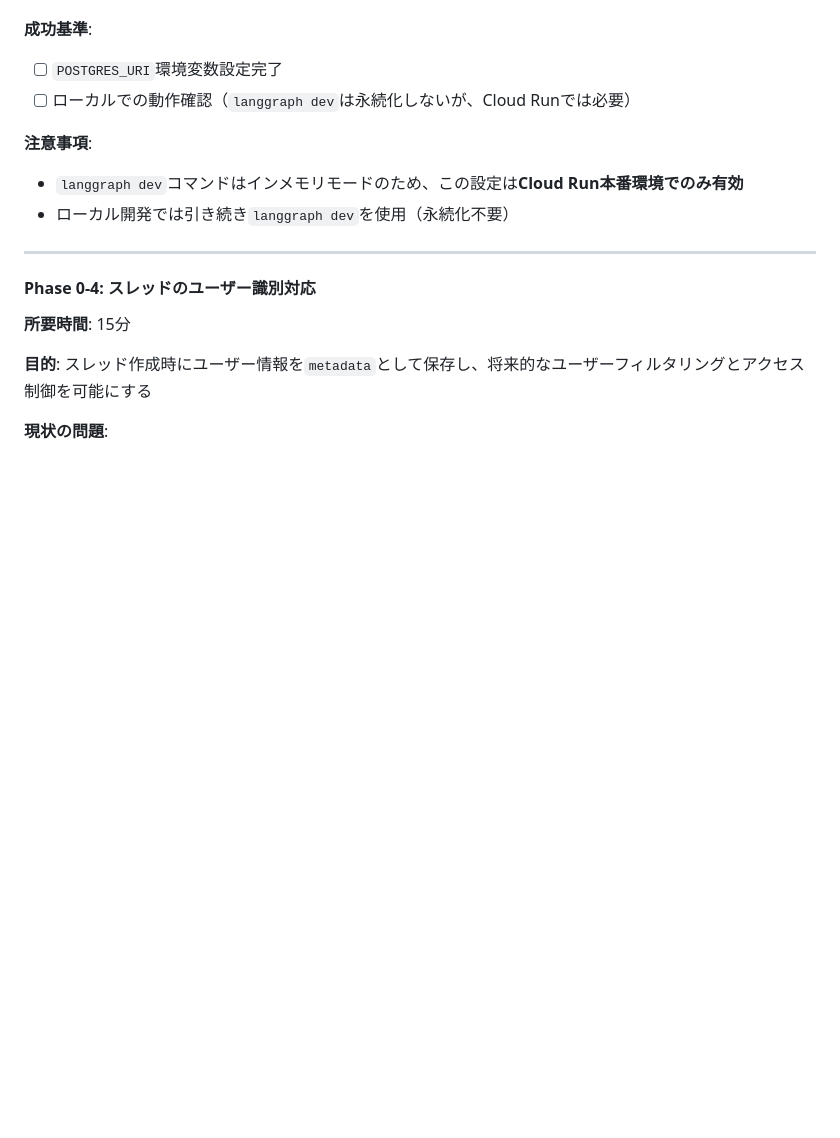
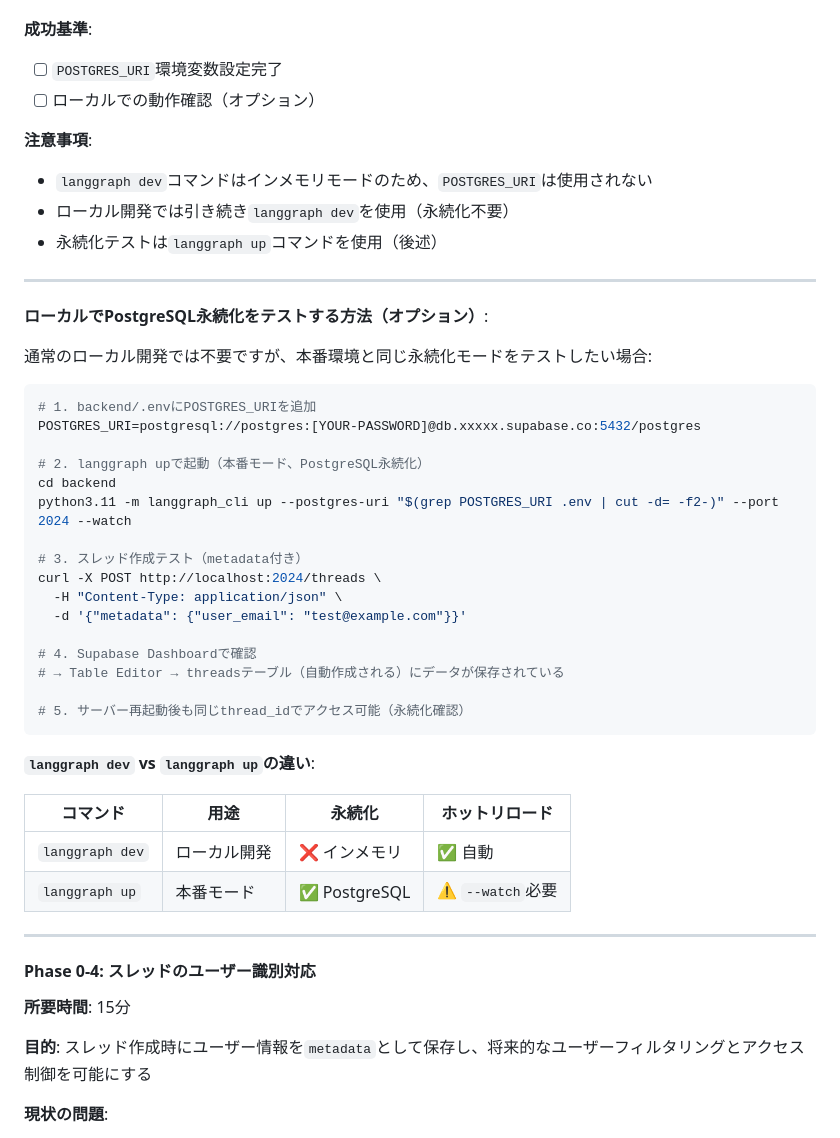
Before and after one commit to miyata09x0084/slide-pilot, a Markdown page: docs/implementation-plans/DEPLOYMENT_PLAN_FIREBASE_CLOUDRUN.md, the part around the change. GitHub-like rendering; blank space fills up the shorter version.

Commit message:
docs: PostgreSQL永続化のローカルテスト手順を追加 (#27)
langgraph dev と langgraph up の違いを明確化し、
ローカル環境でPostgreSQL永続化をテストする方法を追加

## 変更内容

### DEPLOYMENT_PLAN_FIREBASE_CLOUDRUN.md
- Phase 0-3にローカルテスト手順を追加
- `langgraph up`コマンドの使用方法を記載
- `langgraph dev` vs `langgraph up`の比較表を追加

### CLAUDE.md
- LangGraph Server起動方法に本番モードを追加
- 開発モードと本番モードの違いを明確化
- Thread persistenceの説明を追加

## 主な追加情報

**langgraph dev（開発モード）**:
- インメモリ（永続化なし）
- ホットリロード自動
- ローカル開発推奨

**langgraph up（本番モード）**:
- PostgreSQL永続化
- --watchオプションでホットリロード
- 本番環境テスト用

🤖 Generated with [Claude Code](https://claude.com/claude-code)

Co-Authored-By: Claude <noreply@anthropic.com>

````diff
--- a/docs/implementation-plans/DEPLOYMENT_PLAN_FIREBASE_CLOUDRUN.md
+++ b/docs/implementation-plans/DEPLOYMENT_PLAN_FIREBASE_CLOUDRUN.md
@@ -229,11 +229,44 @@ LangGraph Serverは`POSTGRES_URI`環境変数を自動認識し、永続化ス
 
 **成功基準**:
 - [ ] `POSTGRES_URI`環境変数設定完了
-- [ ] ローカルでの動作確認（`langgraph dev`は永続化しないが、Cloud Runでは必要）
+- [ ] ローカルでの動作確認（オプション）
 
 **注意事項**:
-- `langgraph dev`コマンドはインメモリモードのため、この設定は**Cloud Run本番環境でのみ有効**
+- `langgraph dev`コマンドはインメモリモードのため、`POSTGRES_URI`は使用されない
 - ローカル開発では引き続き`langgraph dev`を使用（永続化不要）
+- 永続化テストは`langgraph up`コマンドを使用（後述）
+
+---
+
+**ローカルでPostgreSQL永続化をテストする方法（オプション）**:
+
+通常のローカル開発では不要ですが、本番環境と同じ永続化モードをテストしたい場合:
+
+```bash
+# 1. backend/.envにPOSTGRES_URIを追加
+POSTGRES_URI=postgresql://postgres:[YOUR-PASSWORD]@db.xxxxx.supabase.co:5432/postgres
+
+# 2. langgraph upで起動（本番モード、PostgreSQL永続化）
+cd backend
+python3.11 -m langgraph_cli up --postgres-uri "$(grep POSTGRES_URI .env | cut -d= -f2-)" --port 2024 --watch
+
+# 3. スレッド作成テスト（metadata付き）
+curl -X POST http://localhost:2024/threads \
+  -H "Content-Type: application/json" \
+  -d '{"metadata": {"user_email": "test@example.com"}}'
+
+# 4. Supabase Dashboardで確認
+# → Table Editor → threadsテーブル（自動作成される）にデータが保存されている
+
+# 5. サーバー再起動後も同じthread_idでアクセス可能（永続化確認）
+```
+
+**`langgraph dev` vs `langgraph up`の違い**:
+
+| コマンド | 用途 | 永続化 | ホットリロード |
+|---------|------|-------|---------------|
+| `langgraph dev` | ローカル開発 | ❌ インメモリ | ✅ 自動 |
+| `langgraph up` | 本番モード | ✅ PostgreSQL | ⚠️ `--watch`必要 |
 
 ---
 
````
Also changed, not shown: CLAUDE.md (+17 -0 lines).
